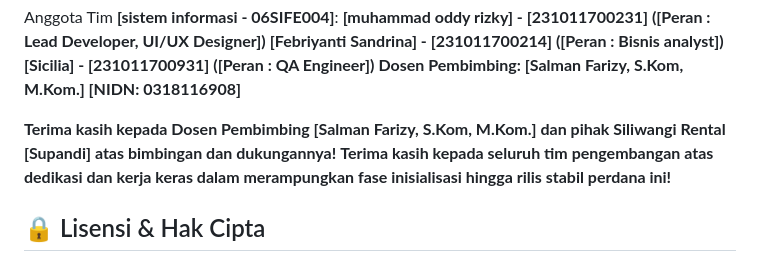
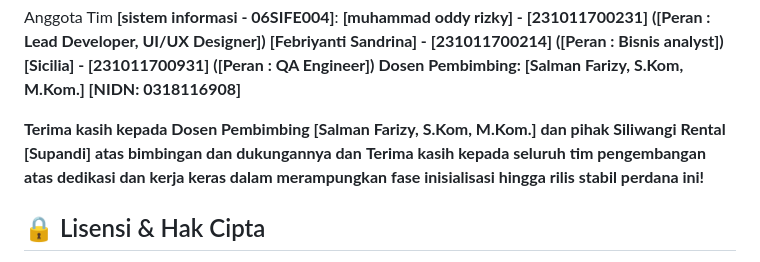
Before and after one commit to oddycosplay/website-rental-mobil, a Markdown page: README.md, the part around the change. GitHub-like rendering.

```diff
--- a/README.md
+++ b/README.md
@@ -134,7 +134,7 @@ Anggota Tim **[sistem informasi - 06SIFE004]**:
 **[Sicilia] - [231011700931] ([Peran : QA Engineer])**
 **Dosen Pembimbing: [Salman Farizy, S.Kom, M.Kom.] [NIDN: 0318116908]**
 
-**Terima kasih kepada Dosen Pembimbing [Salman Farizy, S.Kom, M.Kom.] dan pihak Siliwangi Rental [Supandi] atas bimbingan dan dukungannya!**
+**Terima kasih kepada Dosen Pembimbing [Salman Farizy, S.Kom, M.Kom.] dan pihak Siliwangi Rental [Supandi] atas bimbingan dan dukungannya dan**
 **Terima kasih kepada seluruh tim pengembangan atas dedikasi dan kerja keras dalam merampungkan fase inisialisasi hingga rilis stabil perdana ini!**
 
 ## 🔒 Lisensi & Hak Cipta
```
